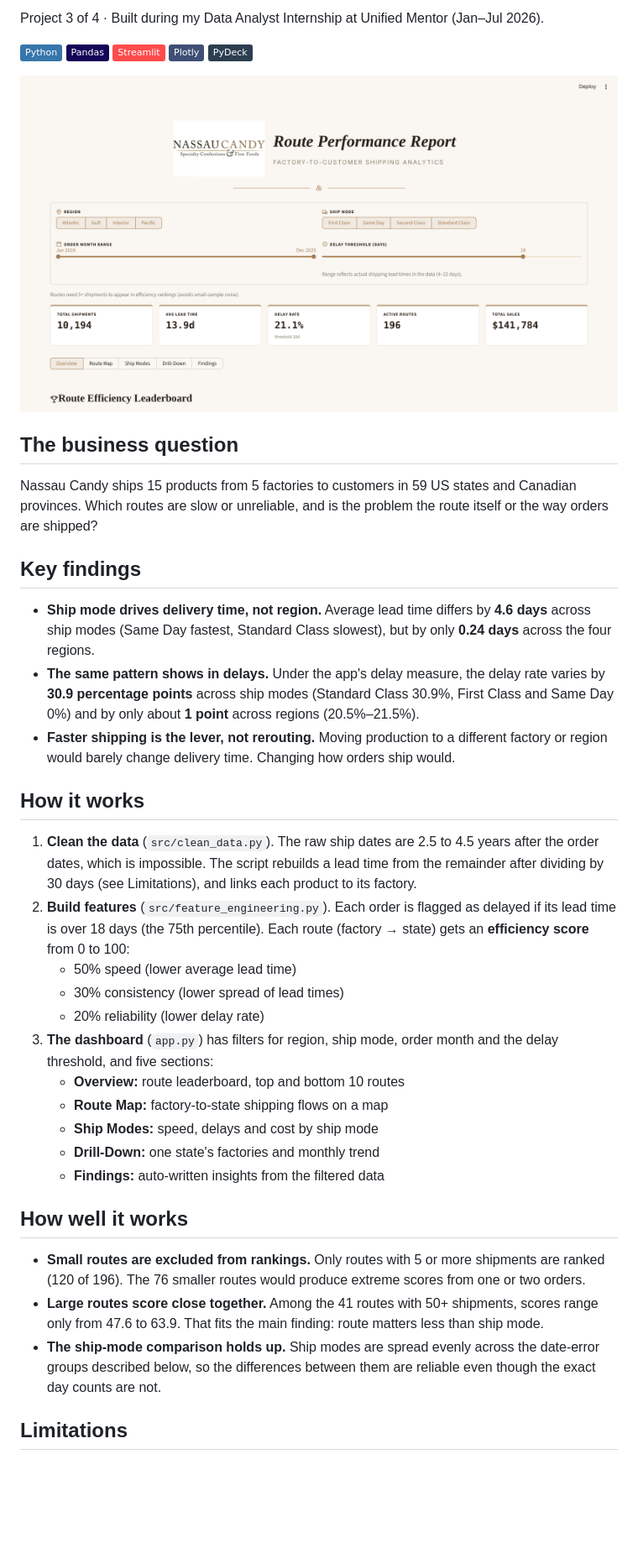
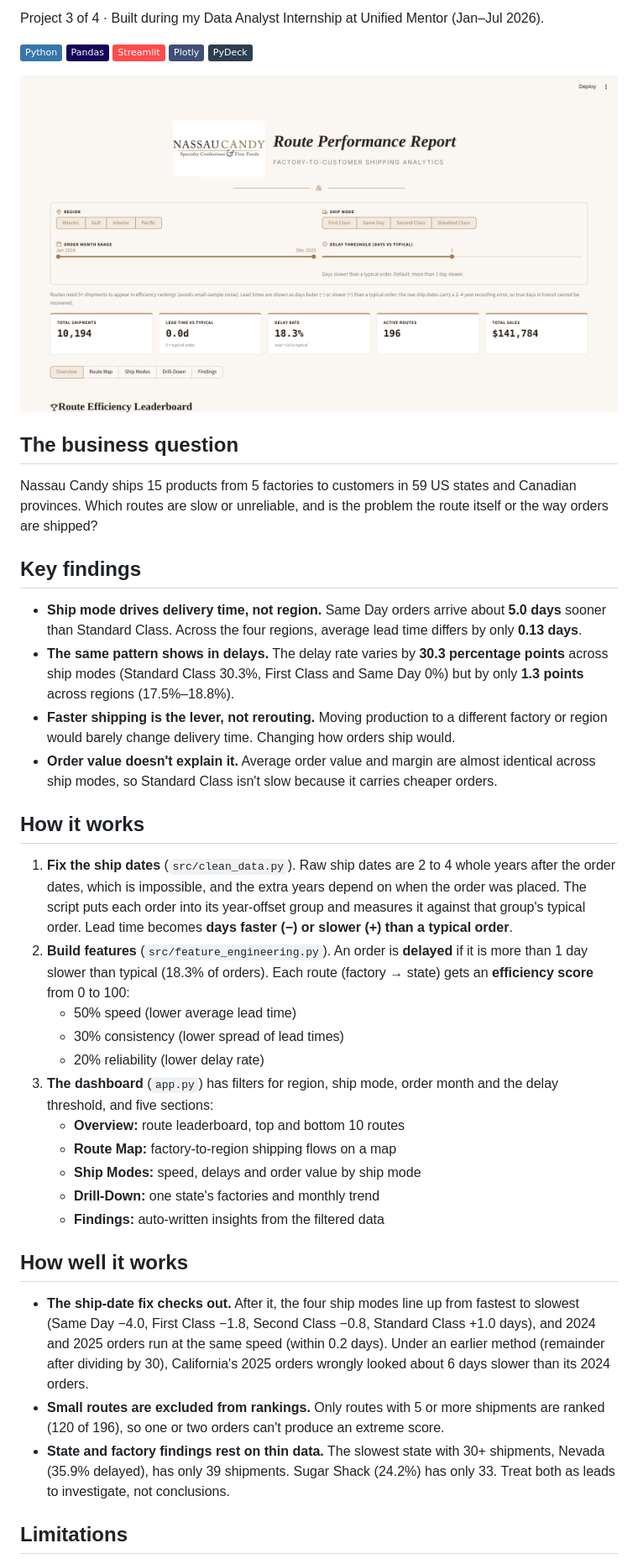
Before and after one commit to Vipsa2207/Nassau-Candy-route-efficiency-dashboard, a Markdown page: README.md, the part around one of its changes. Shown at 84% size. GitHub-like rendering; pictures changed too: docs/dashboard.png; badges without logos; blank space fills up the shorter version.

```diff
--- a/README.md
+++ b/README.md
@@ -20,29 +20,30 @@ Nassau Candy ships 15 products from 5 factories to customers in 59 US states and
 
 ## Key findings
 
-- **Ship mode drives delivery time, not region.** Average lead time differs by **4.6 days** across ship modes (Same Day fastest, Standard Class slowest), but by only **0.24 days** across the four regions.
-- **The same pattern shows in delays.** Under the app's delay measure, the delay rate varies by **30.9 percentage points** across ship modes (Standard Class 30.9%, First Class and Same Day 0%) and by only about **1 point** across regions (20.5%–21.5%).
+- **Ship mode drives delivery time, not region.** Same Day orders arrive about **5.0 days** sooner than Standard Class. Across the four regions, average lead time differs by only **0.13 days**.
+- **The same pattern shows in delays.** The delay rate varies by **30.3 percentage points** across ship modes (Standard Class 30.3%, First Class and Same Day 0%) but by only **1.3 points** across regions (17.5%–18.8%).
 - **Faster shipping is the lever, not rerouting.** Moving production to a different factory or region would barely change delivery time. Changing how orders ship would.
+- **Order value doesn't explain it.** Average order value and margin are almost identical across ship modes, so Standard Class isn't slow because it carries cheaper orders.
 
 ## How it works
 
-1. **Clean the data** (`src/clean_data.py`). The raw ship dates are 2.5 to 4.5 years after the order dates, which is impossible. The script rebuilds a lead time from the remainder after dividing by 30 days (see Limitations), and links each product to its factory.
-2. **Build features** (`src/feature_engineering.py`). Each order is flagged as delayed if its lead time is over 18 days (the 75th percentile). Each route (factory → state) gets an **efficiency score** from 0 to 100:
+1. **Fix the ship dates** (`src/clean_data.py`). Raw ship dates are 2 to 4 whole years after the order dates, which is impossible, and the extra years depend on when the order was placed. The script puts each order into its year-offset group and measures it against that group's typical order. Lead time becomes **days faster (−) or slower (+) than a typical order**.
+2. **Build features** (`src/feature_engineering.py`). An order is **delayed** if it is more than 1 day slower than typical (18.3% of orders). Each route (factory → state) gets an **efficiency score** from 0 to 100:
    - 50% speed (lower average lead time)
    - 30% consistency (lower spread of lead times)
    - 20% reliability (lower delay rate)
 3. **The dashboard** (`app.py`) has filters for region, ship mode, order month and the delay threshold, and five sections:
    - **Overview:** route leaderboard, top and bottom 10 routes
-   - **Route Map:** factory-to-state shipping flows on a map
-   - **Ship Modes:** speed, delays and cost by ship mode
+   - **Route Map:** factory-to-region shipping flows on a map
+   - **Ship Modes:** speed, delays and order value by ship mode
    - **Drill-Down:** one state's factories and monthly trend
    - **Findings:** auto-written insights from the filtered data
 
 ## How well it works
 
-- **Small routes are excluded from rankings.** Only routes with 5 or more shipments are ranked (120 of 196). The 76 smaller routes would produce extreme scores from one or two orders.
-- **Large routes score close together.** Among the 41 routes with 50+ shipments, scores range only from 47.6 to 63.9. That fits the main finding: route matters less than ship mode.
-- **The ship-mode comparison holds up.** Ship modes are spread evenly across the date-error groups described below, so the differences between them are reliable even though the exact day counts are not.
+- **The ship-date fix checks out.** After it, the four ship modes line up from fastest to slowest (Same Day −4.0, First Class −1.8, Second Class −0.8, Standard Class +1.0 days), and 2024 and 2025 orders run at the same speed (within 0.2 days). Under an earlier method (remainder after dividing by 30), California's 2025 orders wrongly looked about 6 days slower than its 2024 orders.
+- **Small routes are excluded from rankings.** Only routes with 5 or more shipments are ranked (120 of 196), so one or two orders can't produce an extreme score.
+- **State and factory findings rest on thin data.** The slowest state with 30+ shipments, Nevada (35.9% delayed), has only 39 shipments. Sugar Shack (24.2%) has only 33. Treat both as leads to investigate, not conclusions.
 
 ## Limitations
 
```
Also changed, not shown: other parts of README.md (+5 -5 lines), 7 other files.
